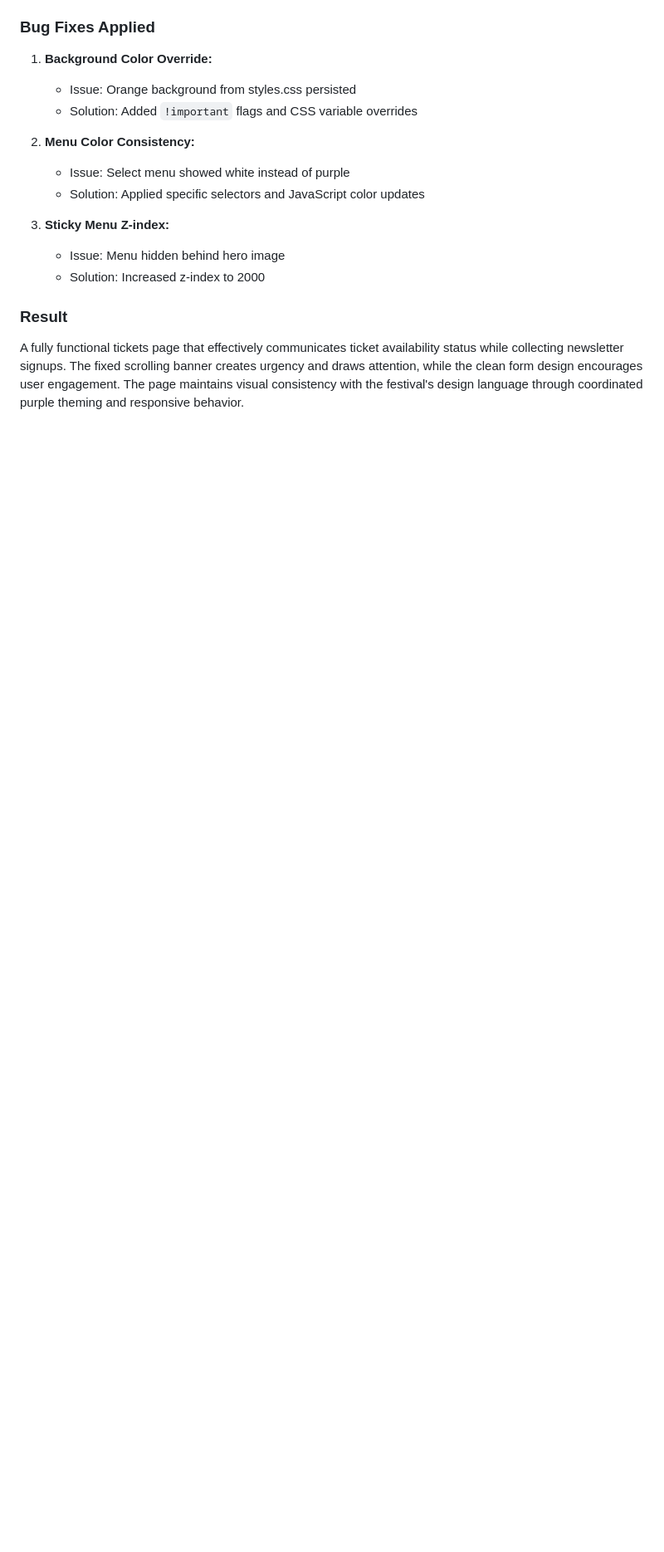
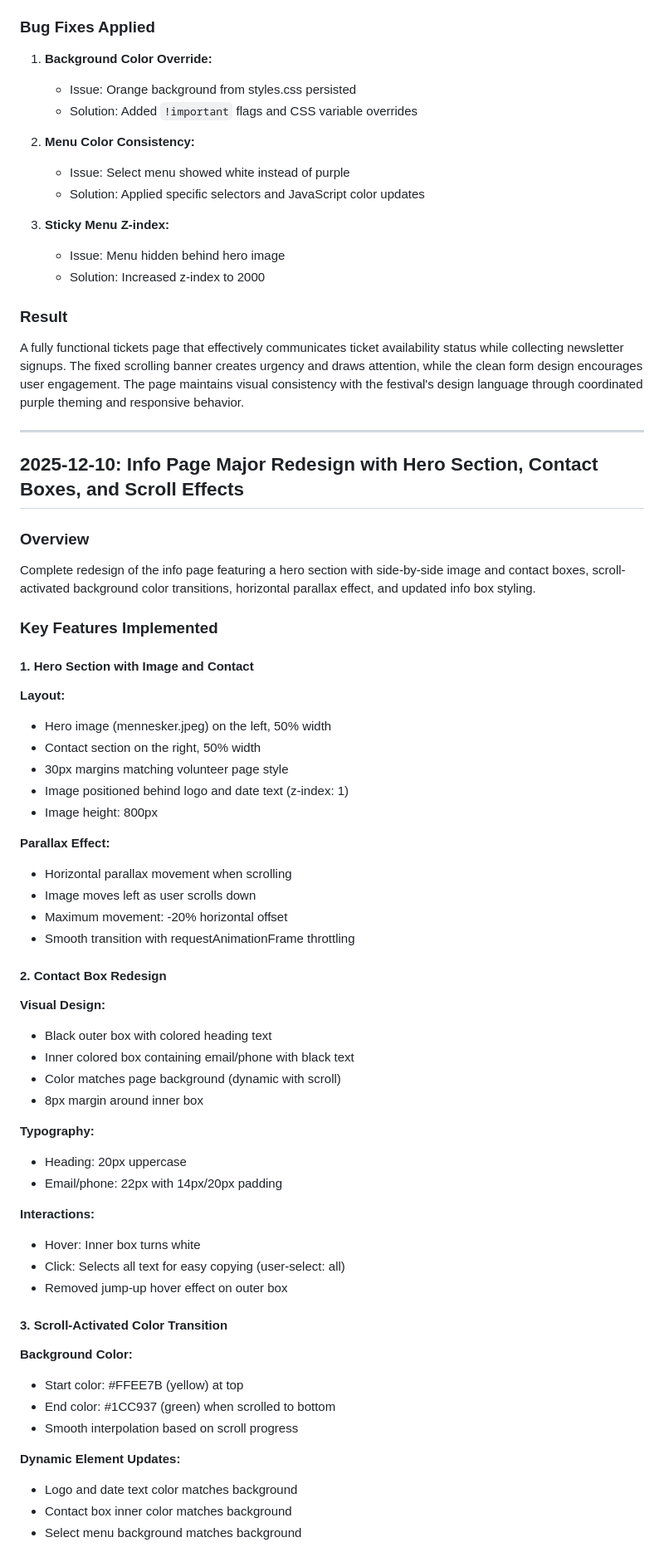
Before and after one commit to Antonhm1/rudme-festival-2026, a Markdown page: CHANGES.md, the part around one of its changes. Shown at 83% size. Rendered like a GitHub page; blank space fills up the shorter version.

Commit message:
Add detailed documentation for info page redesign to CHANGES.md
🤖 Generated with [Claude Code](https://claude.com/claude-code)

Co-Authored-By: Claude Opus 4.5 <noreply@anthropic.com>

```diff
--- a/CHANGES.md
+++ b/CHANGES.md
@@ -93,3 +93,54 @@ Created a comprehensive tickets page featuring a hero image, fixed scrolling ban
 
 ### Result
 A fully functional tickets page that effectively communicates ticket availability status while collecting newsletter signups. The fixed scrolling banner creates urgency and draws attention, while the clean form design encourages user engagement. The page maintains visual consistency with the festival's design language through coordinated purple theming and responsive behavior.
+
+---
+
+## 2025-12-10: Info Page Major Redesign with Hero Section, Contact Boxes, and Scroll Effects
+
+### Overview
+Complete redesign of the info page featuring a hero section with side-by-side image and contact boxes, scroll-activated background color transitions, horizontal parallax effect, and updated info box styling.
+
+### Key Features Implemented
+
+#### 1. Hero Section with Image and Contact
+**Layout:**
+- Hero image (mennesker.jpeg) on the left, 50% width
+- Contact section on the right, 50% width
+- 30px margins matching volunteer page style
+- Image positioned behind logo and date text (z-index: 1)
+- Image height: 800px
+
+**Parallax Effect:**
+- Horizontal parallax movement when scrolling
+- Image moves left as user scrolls down
+- Maximum movement: -20% horizontal offset
+- Smooth transition with requestAnimationFrame throttling
+
+#### 2. Contact Box Redesign
+**Visual Design:**
+- Black outer box with colored heading text
+- Inner colored box containing email/phone with black text
+- Color matches page background (dynamic with scroll)
+- 8px margin around inner box
+
+**Typography:**
+- Heading: 20px uppercase
+- Email/phone: 22px with 14px/20px padding
+
+**Interactions:**
+- Hover: Inner box turns white
+- Click: Selects all text for easy copying (user-select: all)
+- Removed jump-up hover effect on outer box
+
+#### 3. Scroll-Activated Color Transition
+**Background Color:**
+- Start color: #FFEE7B (yellow) at top
+- End color: #1CC937 (green) when scrolled to bottom
+- Smooth interpolation based on scroll progress
+
+**Dynamic Element Updates:**
+- Logo and date text color matches background
+- Contact box inner color matches background
+- Select menu background matches background
+
```
Also changed, not shown: other parts of CHANGES.md (+60 -0 lines).
